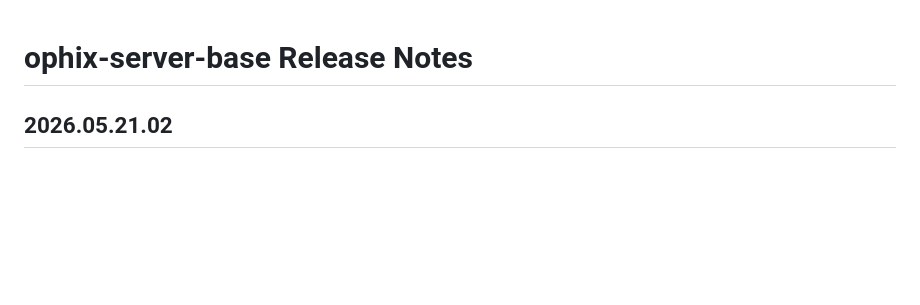
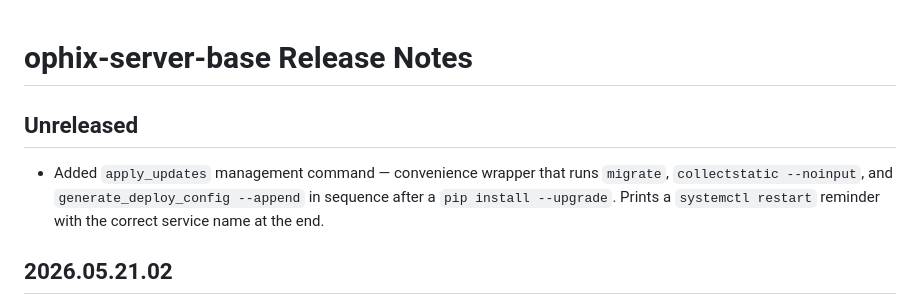
Before and after one commit to ophixproject/ophix-server-base, a Markdown page: src/ophix/OPHIX_RELEASE_NOTES.md, the part around the change. GitHub-like rendering; blank space fills up the shorter version.

Commit message:
Add release note for apply_updates command

```diff
--- a/src/ophix/OPHIX_RELEASE_NOTES.md
+++ b/src/ophix/OPHIX_RELEASE_NOTES.md
@@ -1,4 +1,11 @@
 # ophix-server-base Release Notes
+
+## Unreleased
+
+- Added `apply_updates` management command — convenience wrapper that runs
+  `migrate`, `collectstatic --noinput`, and `generate_deploy_config --append`
+  in sequence after a `pip install --upgrade`. Prints a `systemctl restart`
+  reminder with the correct service name at the end.
 
 ## 2026.05.21.02
 
```
